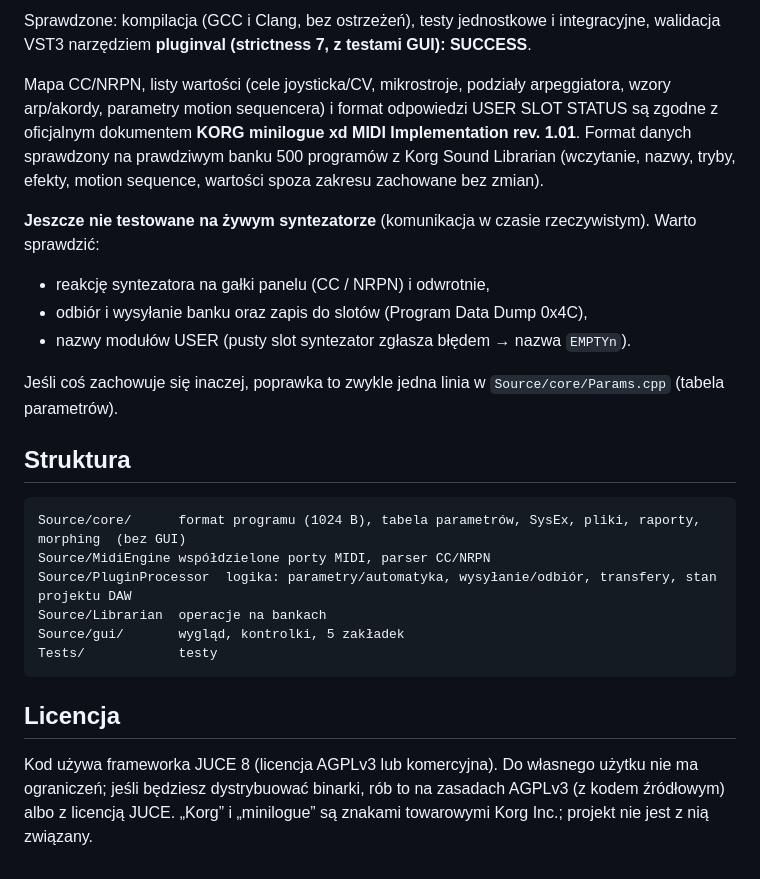
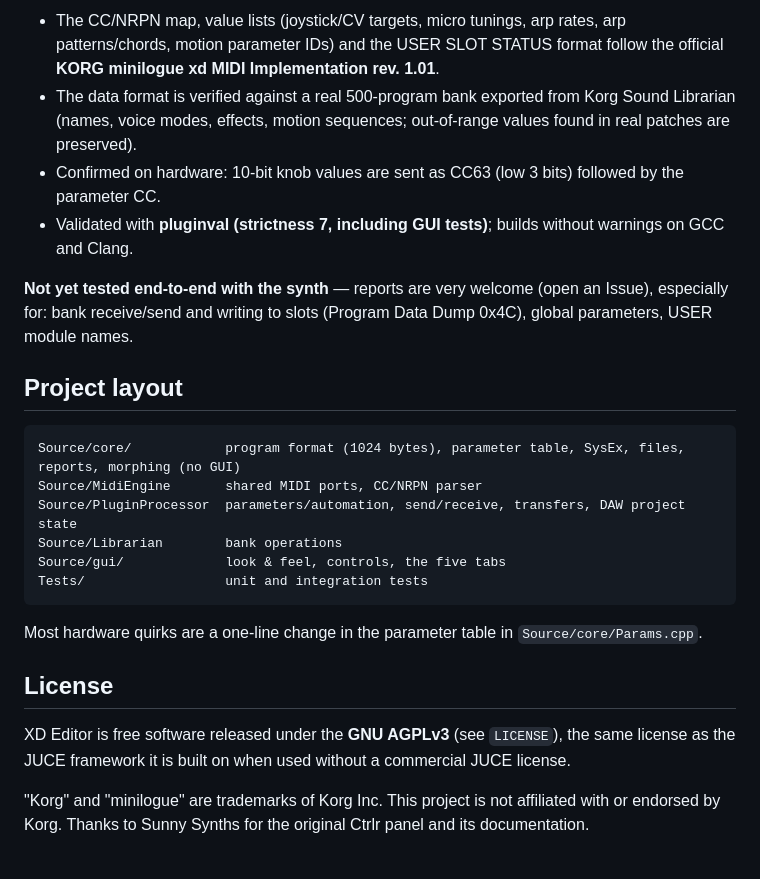
Before and after one commit to wikarts/xd-editor, a Markdown page: README.md, the part around one of its changes. GitHub-like rendering.

````diff
--- a/README.md
+++ b/README.md
@@ -92,33 +104,32 @@ Na Linuksie potrzebne pakiety: `libasound2-dev libfreetype-dev libfontconfig1-de
 
-Sprawdzone: kompilacja (GCC i Clang, bez ostrzeżeń), testy jednostkowe i integracyjne, walidacja VST3
-narzędziem **pluginval (strictness 7, z testami GUI): SUCCESS**.
+* The CC/NRPN map, value lists (joystick/CV targets, micro tunings, arp rates, arp patterns/chords, motion
+  parameter IDs) and the USER SLOT STATUS format follow the official
+  **KORG minilogue xd MIDI Implementation rev. 1.01**.
+* The data format is verified against a real 500-program bank exported from Korg Sound Librarian
+  (names, voice modes, effects, motion sequences; out-of-range values found in real patches are preserved).
+* Confirmed on hardware: 10-bit knob values are sent as CC63 (low 3 bits) followed by the parameter CC.
+* Validated with **pluginval (strictness 7, including GUI tests)**; builds without warnings on GCC and Clang.
 
-Mapa CC/NRPN, listy wartości (cele joysticka/CV, mikrostroje, podziały arpeggiatora, wzory arp/akordy,
-parametry motion sequencera) i format odpowiedzi USER SLOT STATUS są zgodne z oficjalnym dokumentem
-**KORG minilogue xd MIDI Implementation rev. 1.01**. Format danych sprawdzony na prawdziwym banku 500 programów
-z Korg Sound Librarian (wczytanie, nazwy, tryby, efekty, motion sequence, wartości spoza zakresu zachowane bez zmian).
+**Not yet tested end-to-end with the synth** — reports are very welcome (open an Issue), especially for:
+bank receive/send and writing to slots (Program Data Dump 0x4C), global parameters, USER module names.
 
-**Jeszcze nie testowane na żywym syntezatorze** (komunikacja w czasie rzeczywistym). Warto sprawdzić:
-
-* reakcję syntezatora na gałki panelu (CC / NRPN) i odwrotnie,
-* odbiór i wysyłanie banku oraz zapis do slotów (Program Data Dump 0x4C),
-* nazwy modułów USER (pusty slot syntezator zgłasza błędem → nazwa `EMPTYn`).
-
-Jeśli coś zachowuje się inaczej, poprawka to zwykle jedna linia w `Source/core/Params.cpp` (tabela parametrów).
-
-## Struktura
+## Project layout
 
 ```
-Source/core/      format programu (1024 B), tabela parametrów, SysEx, pliki, raporty, morphing  (bez GUI)
-Source/MidiEngine współdzielone porty MIDI, parser CC/NRPN
-Source/PluginProcessor  logika: parametry/automatyka, wysyłanie/odbiór, transfery, stan projektu DAW
-Source/Librarian  operacje na bankach
-Source/gui/       wygląd, kontrolki, 5 zakładek
-Tests/            testy
+Source/core/            program format (1024 bytes), parameter table, SysEx, files, reports, morphing (no GUI)
+Source/MidiEngine       shared MIDI ports, CC/NRPN parser
+Source/PluginProcessor  parameters/automation, send/receive, transfers, DAW project state
+Source/Librarian        bank operations
+Source/gui/             look & feel, controls, the five tabs
+Tests/                  unit and integration tests
 ```
 
-## Licencja
+Most hardware quirks are a one-line change in the parameter table in `Source/core/Params.cpp`.
 
-Kod używa frameworka JUCE 8 (licencja AGPLv3 lub komercyjna). Do własnego użytku nie ma ograniczeń;
-jeśli będziesz dystrybuować binarki, rób to na zasadach AGPLv3 (z kodem źródłowym) albo z licencją JUCE.
-„Korg” i „minilogue” są znakami towarowymi Korg Inc.; projekt nie jest z nią związany.
+## License
+
+XD Editor is free software released under the **GNU AGPLv3** (see `LICENSE`), the same license as the JUCE
+framework it is built on when used without a commercial JUCE license.
+
+"Korg" and "minilogue" are trademarks of Korg Inc. This project is not affiliated with or endorsed by Korg.
+Thanks to Sunny Synths for the original Ctrlr panel and its documentation.
````
Also changed, not shown: other parts of README.md (+76 -64 lines), docs/screenshot-main.png (added), 15 other files.
